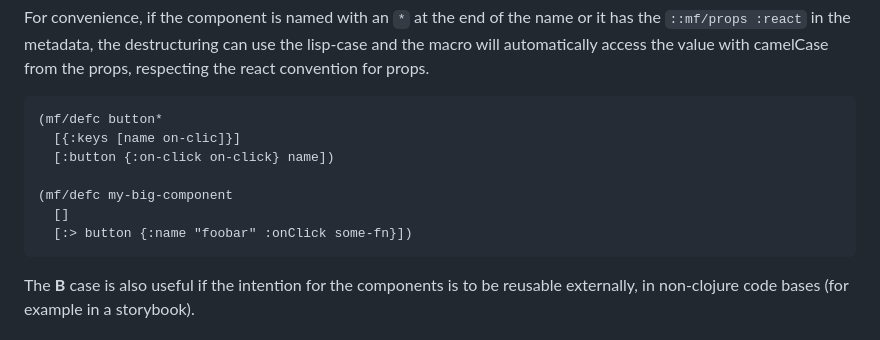
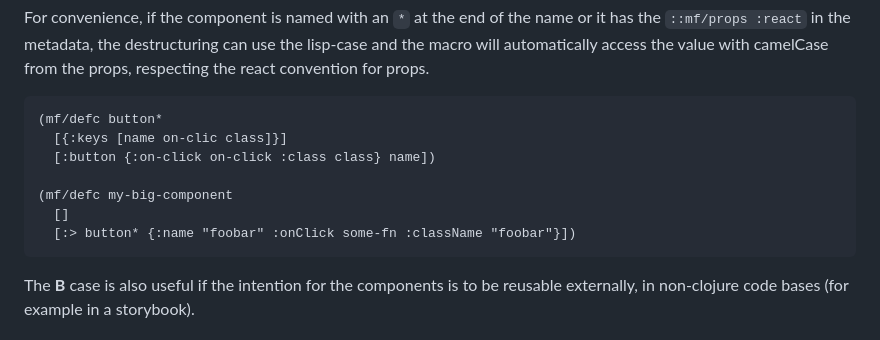
Before and after one commit to funcool/rumext, a Markdown page: doc/user-guide.md, the part around the change. GitHub-like rendering.

Commit message:
Fix issue on docs

````diff
--- a/doc/user-guide.md
+++ b/doc/user-guide.md
@@ -207,12 +207,12 @@ convention for props.
 
 ```
 (mf/defc button*
-  [{:keys [name on-clic]}]
-  [:button {:on-click on-click} name])
+  [{:keys [name on-clic class]}]
+  [:button {:on-click on-click :class class} name])
 
 (mf/defc my-big-component
   []
-  [:> button {:name "foobar" :onClick some-fn}])
+  [:> button* {:name "foobar" :onClick some-fn :className "foobar"}])
 ```
 
 The **B** case is also useful if the intention for the components is
````
